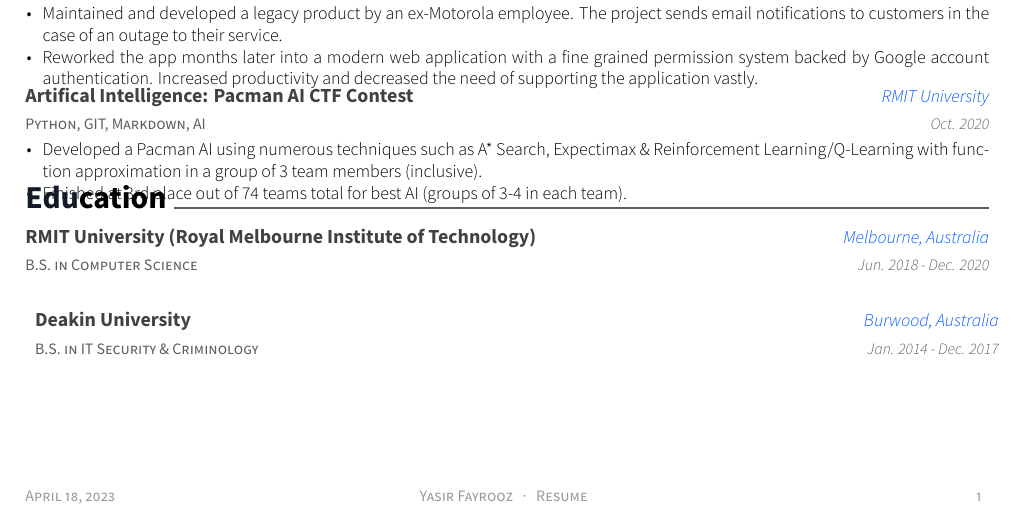
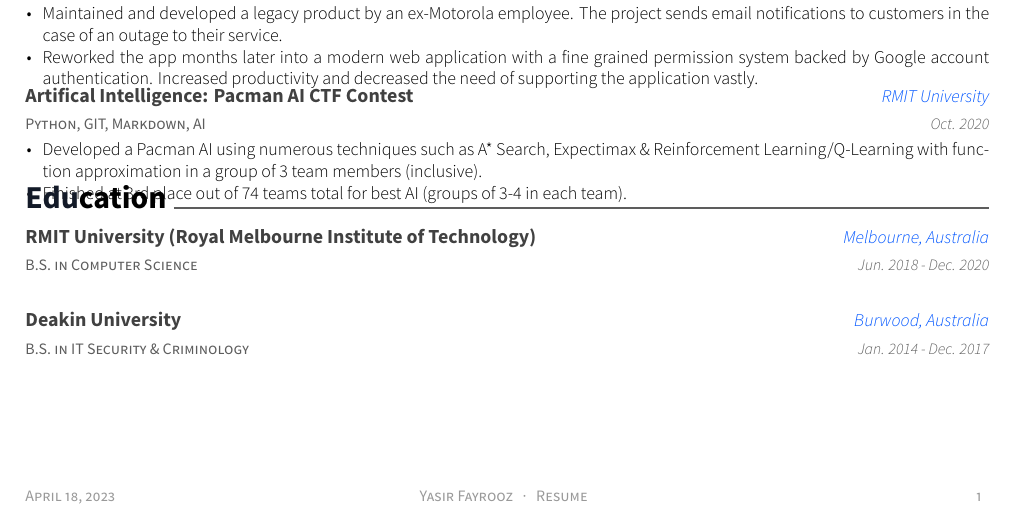
Before and after one commit to yasir-fayrooz/yasir-fayrooz-resume, a LaTeX CV (resume.tex, which reads resume/education.tex): part of the page, cut so that both start at the same text. Compiled offline with XeLaTeX.

Commit message:
fixed bug

```diff
--- a/resume/education.tex
+++ b/resume/education.tex
@@ -11,7 +11,6 @@
       \begin{cvitems}
       \end{cvitems}
     }
-\vspace*{-1cm}
   \cventry
     {B.S. in IT Security \& Criminology}
     {Deakin University}
```
